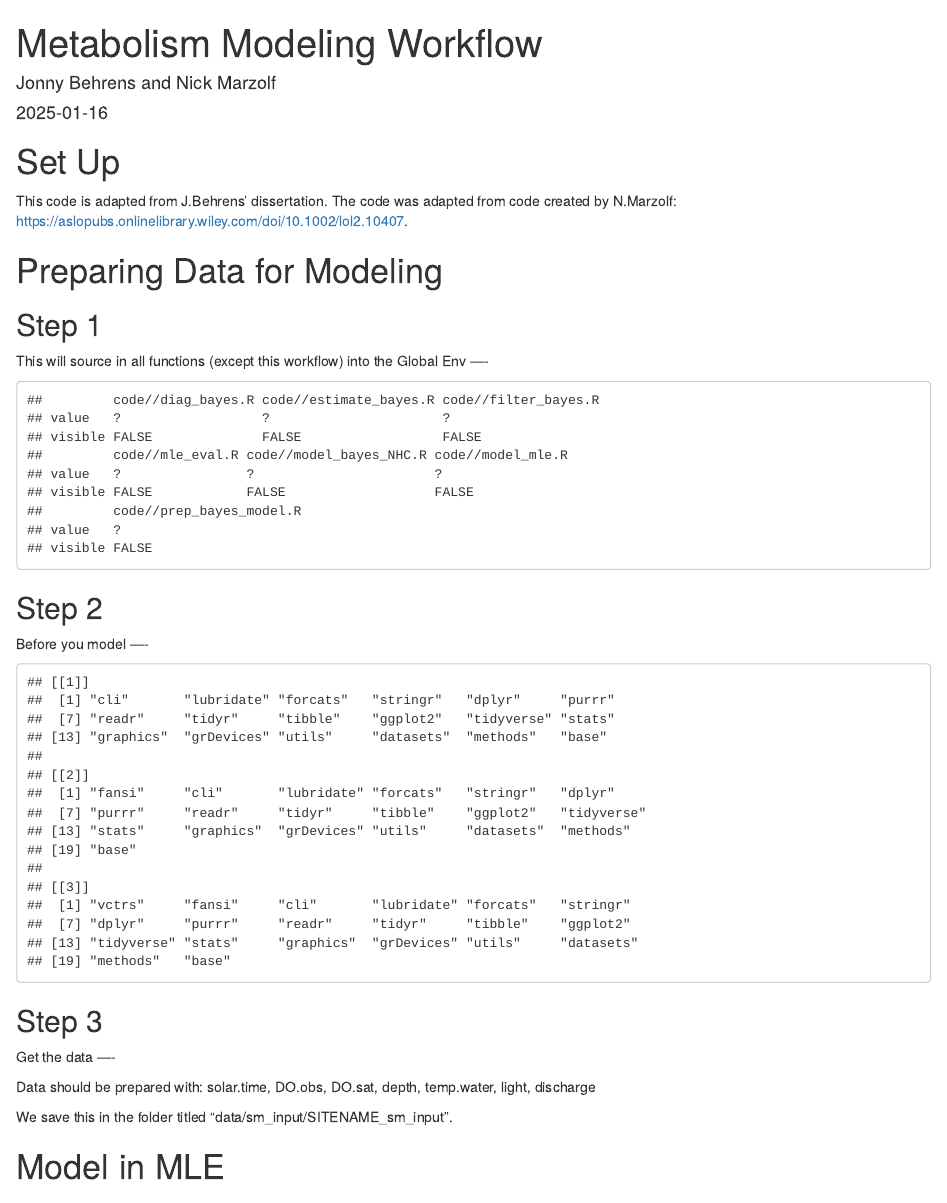
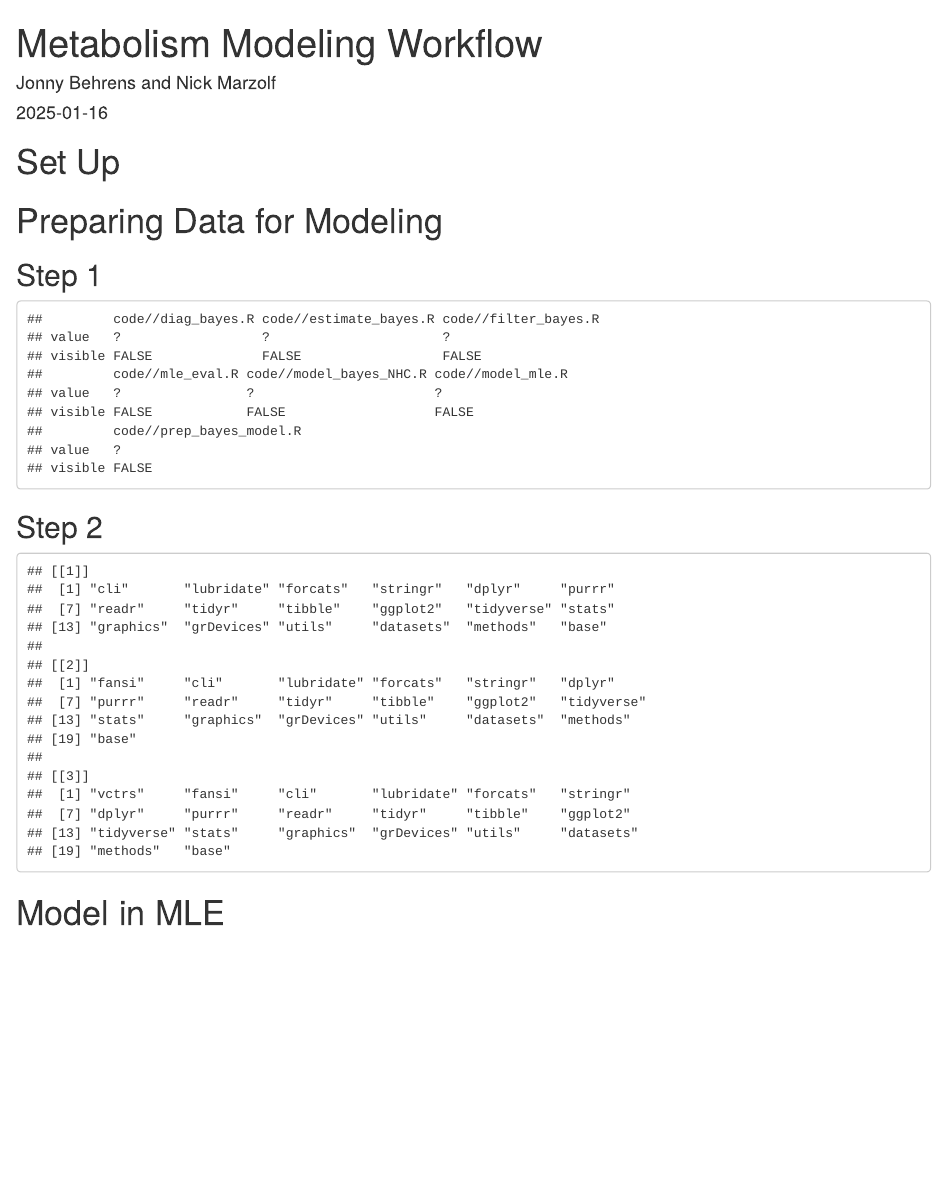
Before and after one commit to jbehrens33/WADE_Metabolism_HPC, an R Markdown document (2025-01_Trial/1-2025_workflow_JRB_MLE.Rmd): the page in a window 1100 px wide, from its top. Rendered offline with R 4.5, knitr and Pandoc, with nearby package versions; some code elsewhere in the file could not run offline.

Commit message:
Update 1-2025_workflow_JRB_MLE.Rmd

````diff
--- a/2025-01_Trial/1-2025_workflow_JRB_MLE.Rmd
+++ b/2025-01_Trial/1-2025_workflow_JRB_MLE.Rmd
@@ -6,9 +6,6 @@ output: html_document
 ---
 
 # Set Up
-
-This code is adapted from J.Behrens' dissertation. The code was adapted from code
-created by N.Marzolf: https://aslopubs.onlinelibrary.wiley.com/doi/10.1002/lol2.10407.
 
 ```{r setup, echo = FALSE, warning= FALSE, message=FALSE, results='hide', include=FALSE}
 knitr::opts_chunk$set(echo = FALSE, warning = FALSE, message = FALSE)
@@ -23,8 +20,6 @@ projdir <- getwd() # Make sure you have the R Project open!
 # Preparing Data for Modeling
 ## Step 1
 
-This will source in all functions (except this workflow) into the Global Env ----
-
 ```{r}
 scripts <- list.files('code/',
                       pattern = '*.R',
@@ -35,8 +30,6 @@ sapply(scripts, source, .GlobalEnv)
 ```
 
 ## Step 2
-
-Before you model  ----
 
 ```{r}
 ## this fun installs streamMetabolizer (and dependencies) and rstan (and dependencies) from github
@@ -60,10 +53,3 @@ library(StreamPULSE)
 lapply(c('cli', 'fansi', 'vctrs'), library, character.only = TRUE)
 ```
 
-## Step 3
-
-Get the data ----
-
-Data should be prepared with: solar.time, DO.obs, DO.sat, depth, temp.water, light, discharge
-
-We save this in the folder titled "data/sm_input/SITENAME_sm_input".
````
Also changed, not shown: 2025-01_Trial/1-2025_workflow_JRB_MLE.Rmd (3 more changed lines).
